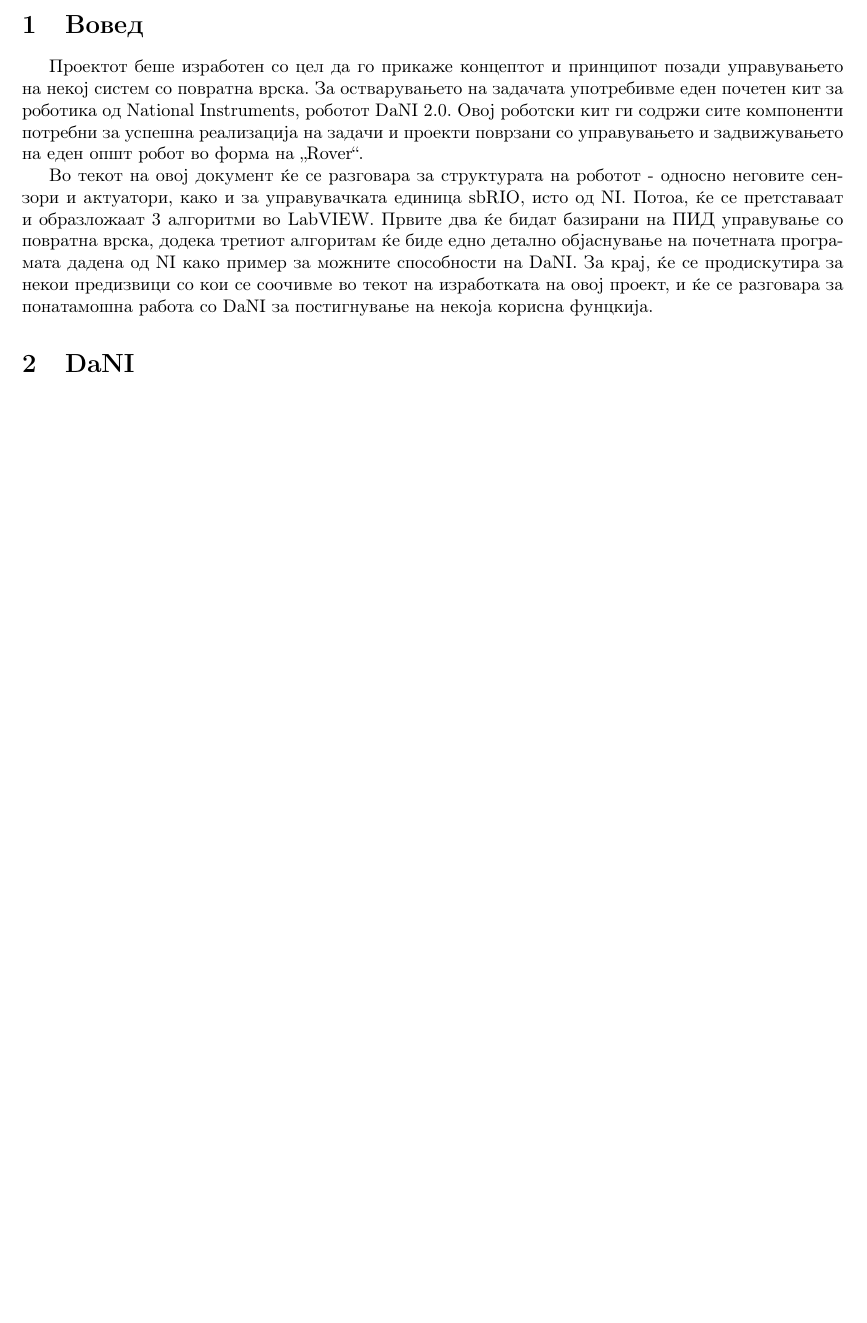
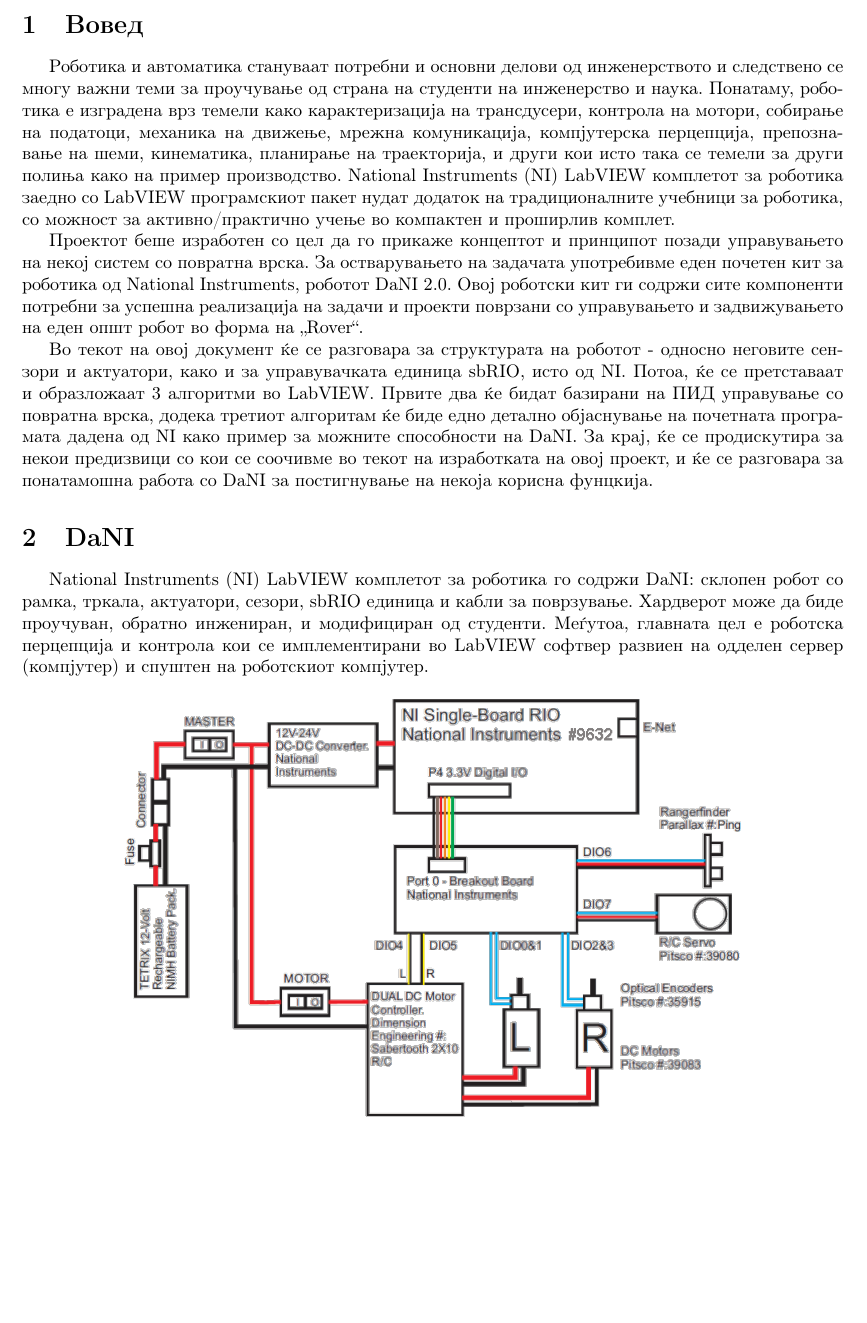
Before and after one commit to dummyMgal/Galevski-Muchev-Bachelor-Thesis, a LaTeX document (project.tex): part of page 2 of 4, cut so that both start at the same text, the shorter picture padded with empty space. Compiled offline with pdfLaTeX.

Commit message:
Added one paragraph to Introduction and paragraph + image to Section 2.

```diff
--- a/project.tex
+++ b/project.tex
@@ -15,11 +15,20 @@
     \pagenumbering{arabic}
 
 \section{Вовед}
+Роботика и автоматика стануваат потребни и основни делови од инженерството и следствено се многу важни теми за проучување од страна на студенти на инженерство и наука. Понатаму, роботика е изградена врз темели како карактеризација на трансдусери, контрола на мотори, собирање на податоци, механика на движење, мрежна комуникација, компјутерска перцепција, препознавање на шеми, кинематика, планирање на траекторија, и други кои исто така се темели за други полиња како на пример производство. National Instruments (NI) LabVIEW комплетот за роботика заедно со LabVIEW програмскиот пакет нудат додаток на традиционалните учебници за роботика, со можност за активно/практично учење во компактен и проширлив комплет.
 
 Проектот беше изработен со цел да го прикаже концептот и принципот позади управувањето на некој систем со повратна врска. За остварувањето на задачата употребивме еден почетен кит за роботика од National Instruments, роботот DaNI 2.0. Овој роботски кит ги содржи сите компоненти потребни за успешна реализација на задачи и проекти поврзани со управувањето и задвижувањето на еден општ робот во форма на „Rover“.
 
 Во текот на овој документ ќе се разговара за структурата на роботот - односно неговите сензори и актуатори, како и за управувачката единица sbRIO, исто од NI. Потоа, ќе се претставаат и образложаат 3 алгоритми во LabVIEW. Првите два ќе бидат базирани на ПИД управување со повратна врска, додека третиот алгоритам ќе биде едно детално објаснување на почетната програмата дадена од NI како пример за можните способности на DaNI. За крај, ќе се продискутира за некои предизвици со кои се соочивме во текот на изработката на овој проект, и ќе се разговара за понатамошна работа со DaNI за постигнување на некоја корисна фунцкија.
 \section{DaNI}
+
+National Instruments (NI) LabVIEW комплетот за роботика го содржи DaNI: склопен робот со рамка, тркала, актуатори, сезори, sbRIO единица и кабли за поврзување. Хардверот може да биде проучуван, обратно инжениран, и модифициран од студенти. Меѓутоа, главната цел е роботска перцепција и контрола кои се имплементирани во LabVIEW софтвер развиен на одделен сервер (компјутер) и спуштен на роботскиот компјутер.
+
+\begin{figure}[h]
+\includegraphics[width=0.75\linewidth]{dani_block_diagram.png}
+\centering
+\end{figure}
+
 \subsection{Актуатори}
 \subsubsection{DC Мотори}
 \subsubsection{Серво Мотор}
```
Also changed, not shown: 3 other files.
